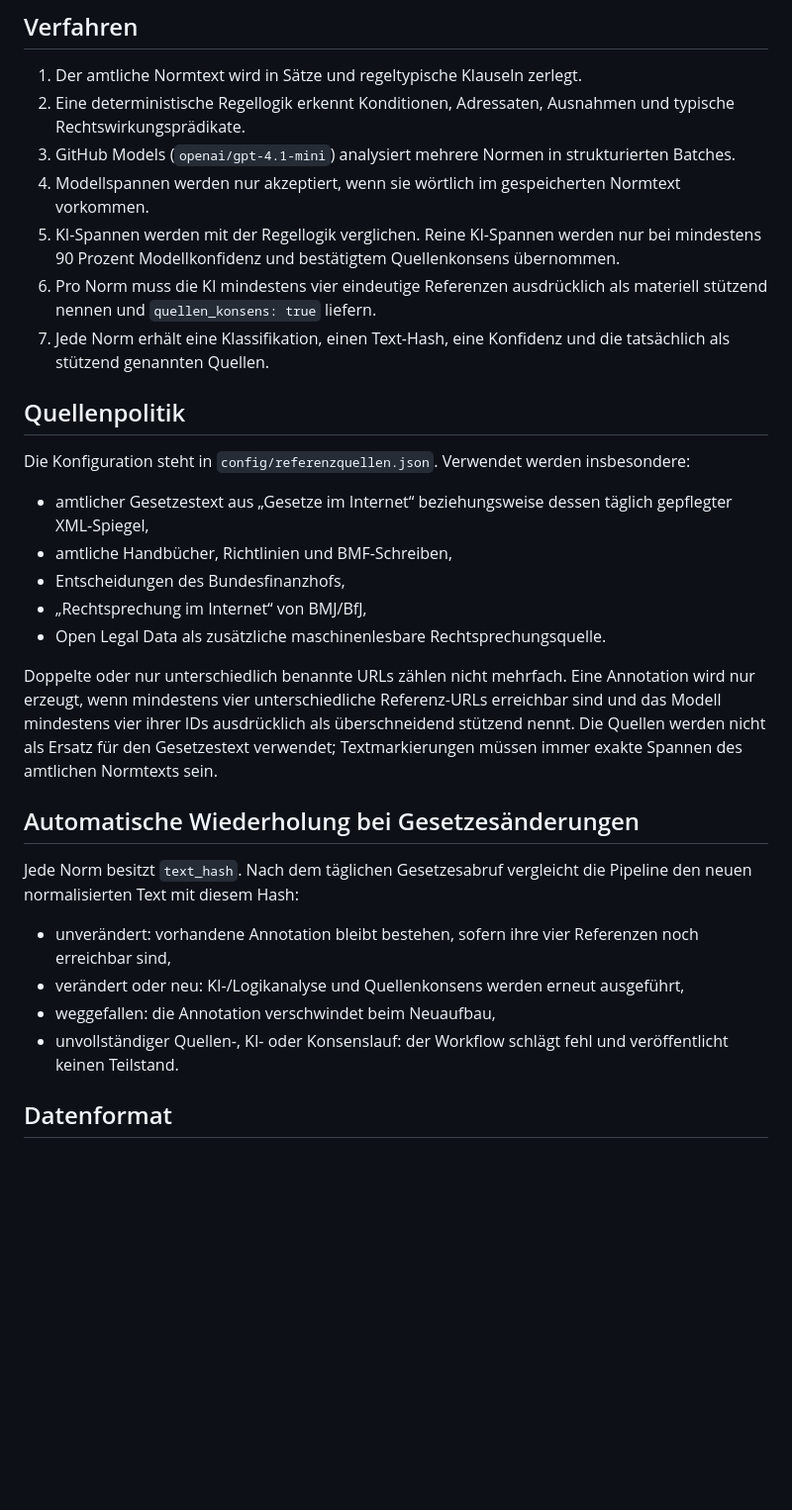
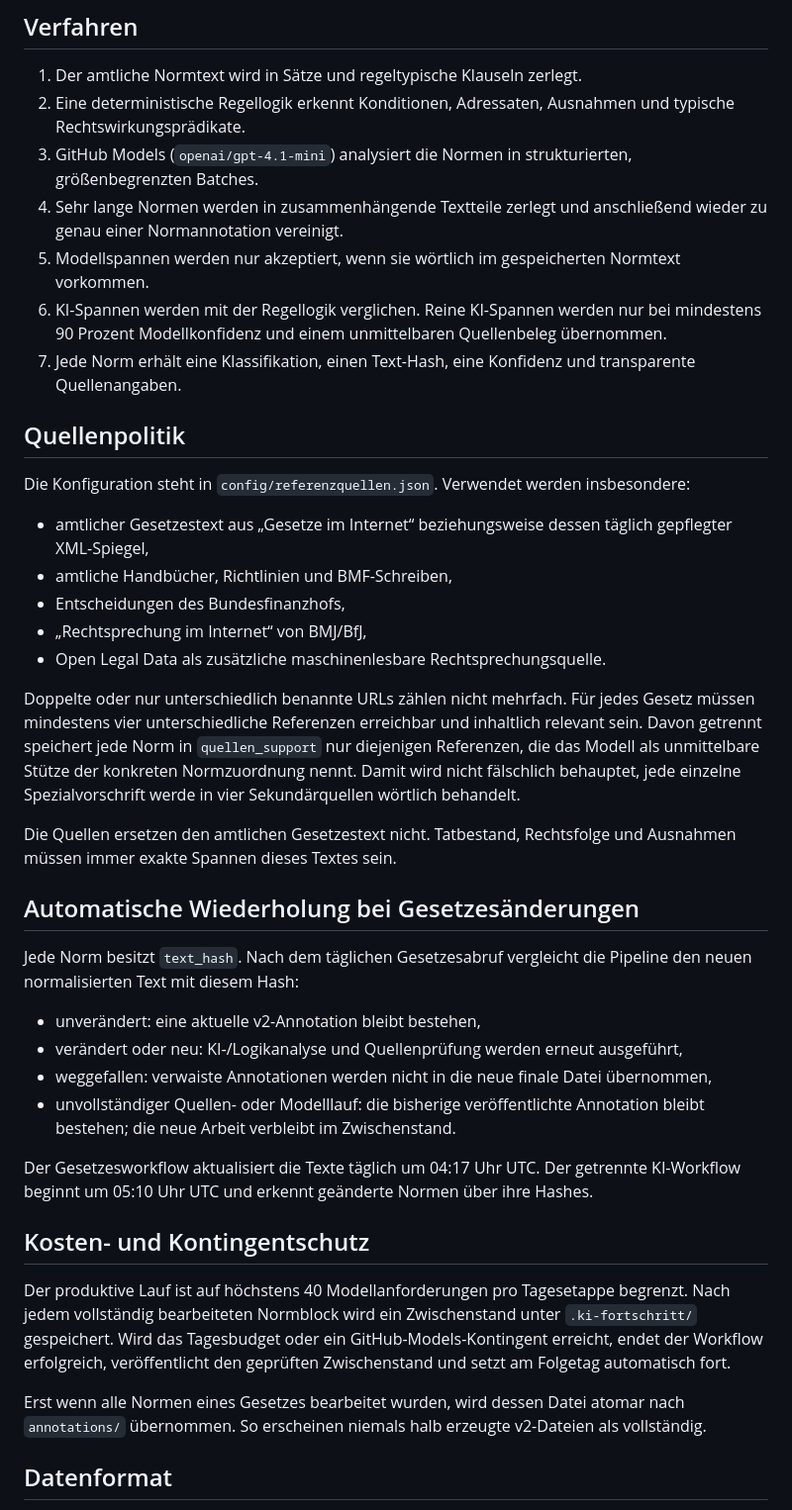
Before and after one commit to Ccan-devoloper/steuernorm, a Markdown page: docs/ki-annotation.md, the part around one of its changes. Shown at 99% size. Rendered like a GitHub page; blank space fills up the shorter version.

Commit message:
Quellenebenen und fortsetzbare KI-Etappen dokumentieren

```diff
--- a/docs/ki-annotation.md
+++ b/docs/ki-annotation.md
@@ -6,11 +6,11 @@ Die Annotationen werden vollständig automatisiert erzeugt. Es gibt keine manuel
 
 1. Der amtliche Normtext wird in Sätze und regeltypische Klauseln zerlegt.
 2. Eine deterministische Regellogik erkennt Konditionen, Adressaten, Ausnahmen und typische Rechtswirkungsprädikate.
-3. GitHub Models (`openai/gpt-4.1-mini`) analysiert mehrere Normen in strukturierten Batches.
-4. Modellspannen werden nur akzeptiert, wenn sie wörtlich im gespeicherten Normtext vorkommen.
-5. KI-Spannen werden mit der Regellogik verglichen. Reine KI-Spannen werden nur bei mindestens 90 Prozent Modellkonfidenz und bestätigtem Quellenkonsens übernommen.
-6. Pro Norm muss die KI mindestens vier eindeutige Referenzen ausdrücklich als materiell stützend nennen und `quellen_konsens: true` liefern.
-7. Jede Norm erhält eine Klassifikation, einen Text-Hash, eine Konfidenz und die tatsächlich als stützend genannten Quellen.
+3. GitHub Models (`openai/gpt-4.1-mini`) analysiert die Normen in strukturierten, größenbegrenzten Batches.
+4. Sehr lange Normen werden in zusammenhängende Textteile zerlegt und anschließend wieder zu genau einer Normannotation vereinigt.
+5. Modellspannen werden nur akzeptiert, wenn sie wörtlich im gespeicherten Normtext vorkommen.
+6. KI-Spannen werden mit der Regellogik verglichen. Reine KI-Spannen werden nur bei mindestens 90 Prozent Modellkonfidenz und einem unmittelbaren Quellenbeleg übernommen.
+7. Jede Norm erhält eine Klassifikation, einen Text-Hash, eine Konfidenz und transparente Quellenangaben.
 
 ## Quellenpolitik
 
@@ -22,16 +22,26 @@ Die Konfiguration steht in `config/referenzquellen.json`. Verwendet werden insbe
 - „Rechtsprechung im Internet“ von BMJ/BfJ,
 - Open Legal Data als zusätzliche maschinenlesbare Rechtsprechungsquelle.
 
-Doppelte oder nur unterschiedlich benannte URLs zählen nicht mehrfach. Eine Annotation wird nur erzeugt, wenn mindestens vier unterschiedliche Referenz-URLs erreichbar sind und das Modell mindestens vier ihrer IDs ausdrücklich als überschneidend stützend nennt. Die Quellen werden nicht als Ersatz für den Gesetzestext verwendet; Textmarkierungen müssen immer exakte Spannen des amtlichen Normtexts sein.
+Doppelte oder nur unterschiedlich benannte URLs zählen nicht mehrfach. Für jedes Gesetz müssen mindestens vier unterschiedliche Referenzen erreichbar und inhaltlich relevant sein. Davon getrennt speichert jede Norm in `quellen_support` nur diejenigen Referenzen, die das Modell als unmittelbare Stütze der konkreten Normzuordnung nennt. Damit wird nicht fälschlich behauptet, jede einzelne Spezialvorschrift werde in vier Sekundärquellen wörtlich behandelt.
+
+Die Quellen ersetzen den amtlichen Gesetzestext nicht. Tatbestand, Rechtsfolge und Ausnahmen müssen immer exakte Spannen dieses Textes sein.
 
 ## Automatische Wiederholung bei Gesetzesänderungen
 
 Jede Norm besitzt `text_hash`. Nach dem täglichen Gesetzesabruf vergleicht die Pipeline den neuen normalisierten Text mit diesem Hash:
 
-- unverändert: vorhandene Annotation bleibt bestehen, sofern ihre vier Referenzen noch erreichbar sind,
-- verändert oder neu: KI-/Logikanalyse und Quellenkonsens werden erneut ausgeführt,
-- weggefallen: die Annotation verschwindet beim Neuaufbau,
-- unvollständiger Quellen-, KI- oder Konsenslauf: der Workflow schlägt fehl und veröffentlicht keinen Teilstand.
+- unverändert: eine aktuelle v2-Annotation bleibt bestehen,
+- verändert oder neu: KI-/Logikanalyse und Quellenprüfung werden erneut ausgeführt,
+- weggefallen: verwaiste Annotationen werden nicht in die neue finale Datei übernommen,
+- unvollständiger Quellen- oder Modelllauf: die bisherige veröffentlichte Annotation bleibt bestehen; die neue Arbeit verbleibt im Zwischenstand.
+
+Der Gesetzesworkflow aktualisiert die Texte täglich um 04:17 Uhr UTC. Der getrennte KI-Workflow beginnt um 05:10 Uhr UTC und erkennt geänderte Normen über ihre Hashes.
+
+## Kosten- und Kontingentschutz
+
+Der produktive Lauf ist auf höchstens 40 Modellanforderungen pro Tagesetappe begrenzt. Nach jedem vollständig bearbeiteten Normblock wird ein Zwischenstand unter `.ki-fortschritt/` gespeichert. Wird das Tagesbudget oder ein GitHub-Models-Kontingent erreicht, endet der Workflow erfolgreich, veröffentlicht den geprüften Zwischenstand und setzt am Folgetag automatisch fort.
+
+Erst wenn alle Normen eines Gesetzes bearbeitet wurden, wird dessen Datei atomar nach `annotations/` übernommen. So erscheinen niemals halb erzeugte v2-Dateien als vollständig.
 
 ## Datenformat
 
```
Also changed, not shown: other parts of docs/ki-annotation.md (+11 -7 lines).
